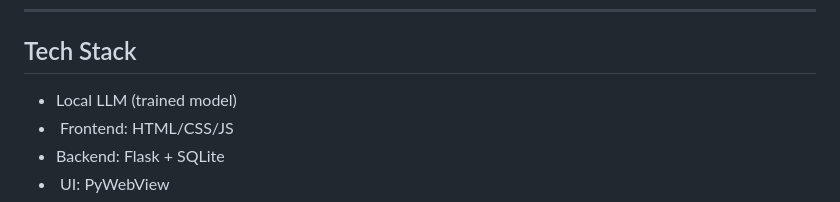
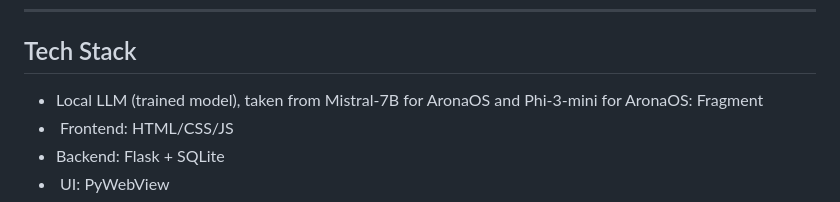
Before and after one commit to ddabika12/AronaOS, a Markdown page: README.md, the part around the change. Drawn GitHub-style.

```diff
--- a/README.md
+++ b/README.md
@@ -87,7 +87,7 @@ Navigate between:
 
 ##  Tech Stack
 
--  Local LLM (trained model)
+-  Local LLM (trained model), taken from Mistral-7B for AronaOS and Phi-3-mini for AronaOS: Fragment
 - ️ Frontend: HTML/CSS/JS
 -  Backend: Flask + SQLite
 - ️ UI: PyWebView
```
